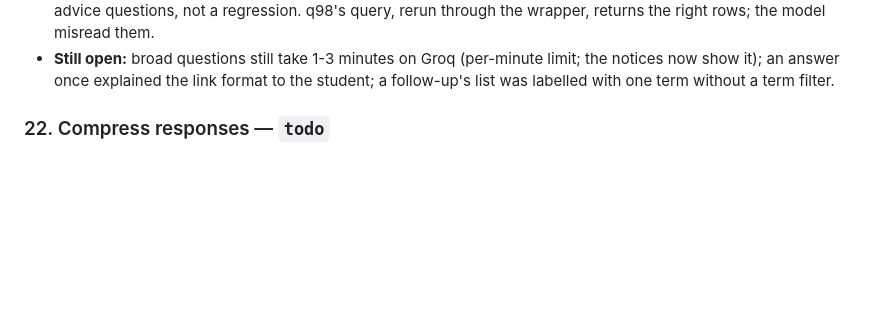
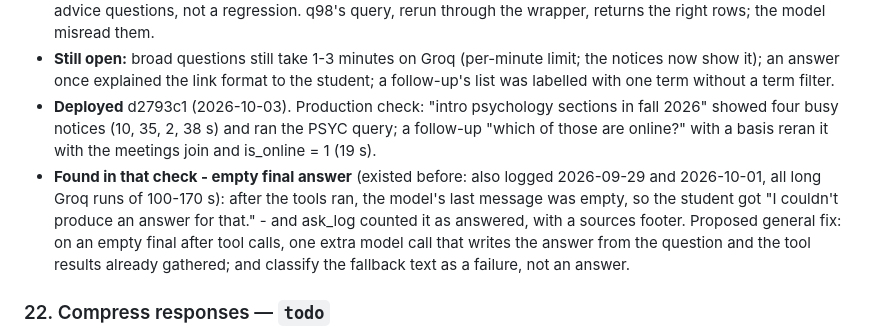
Before and after one commit to omkarchougule19/course-explorer-agent, a Markdown page: implementation_plan_v2.md, the part around the change. Drawn GitHub-style; blank space fills up the shorter version.

Commit message:
Plan: item 35 deployed (d2793c1); production check and the empty-final-answer finding
Co-Authored-By: Claude Opus 5.5 <noreply@anthropic.com>
Claude-Session: https://claude.ai/code/session_01NQKBzQfRic61wtNSVcLH78

```diff
--- a/implementation_plan_v2.md
+++ b/implementation_plan_v2.md
@@ -536,6 +536,18 @@ because other docs cite them.
   limit; the notices now show it); an answer once explained the link format
   to the student; a follow-up's list was labelled with one term without a
   term filter.
+- **Deployed** d2793c1 (2026-10-03). Production check: "intro psychology
+  sections in fall 2026" showed four busy notices (10, 35, 2, 38 s) and ran
+  the PSYC query; a follow-up "which of those are online?" with a basis reran
+  it with the meetings join and is_online = 1 (19 s).
+- **Found in that check - empty final answer** (existed before: also logged
+  2026-09-29 and 2026-10-01, all long Groq runs of 100-170 s): after the
+  tools ran, the model's last message was empty, so the student got "I
+  couldn't produce an answer for that." - and ask_log counted it as
+  answered, with a sources footer. Proposed general fix: on an empty final
+  after tool calls, one extra model call that writes the answer from the
+  question and the tool results already gathered; and classify the fallback
+  text as a failure, not an answer.
 
 ### 22. Compress responses — `todo`
 - **Problem:** nothing is gzipped: the home page is 137 KB raw vs 42.8 KB
```
